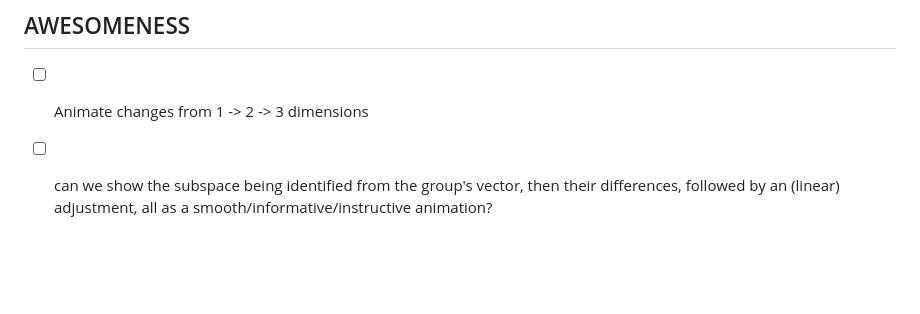
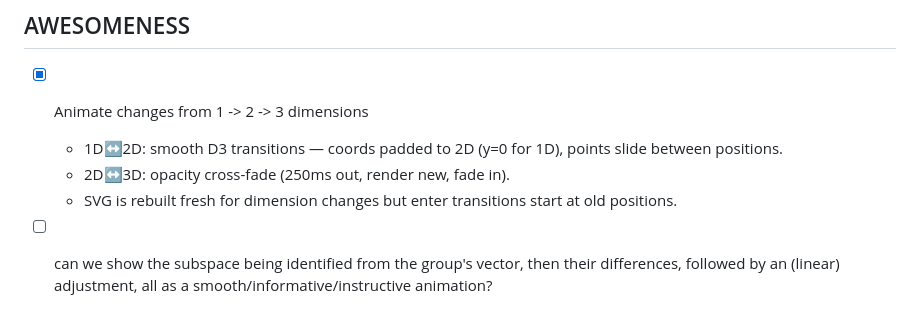
Before and after one commit to timvieira/steering-embeddings, a Markdown page: TODO.md, the part around the change. Drawn GitHub-style; blank space fills up the shorter version.

Commit message:
Update TODO: mark dimension transition animation as done
Co-Authored-By: Claude Opus 4.6 (1M context) <noreply@anthropic.com>

```diff
--- a/TODO.md
+++ b/TODO.md
@@ -39,7 +39,10 @@
   - Re-enabled zoom but added visible border + grab cursor on all 3D canvases so boundary is clear.
 
 ## AWESOMENESS
-- [ ] Animate changes from 1 -> 2 -> 3 dimensions
+- [x] Animate changes from 1 -> 2 -> 3 dimensions
+  - 1D↔2D: smooth D3 transitions — coords padded to 2D (y=0 for 1D), points slide between positions.
+  - 2D↔3D: opacity cross-fade (250ms out, render new, fade in).
+  - SVG is rebuilt fresh for dimension changes but enter transitions start at old positions.
 
 - [ ] can we show the subspace being identified from the group's vector, then
   their differences, followed by an (linear) adjustment, all as a
```
